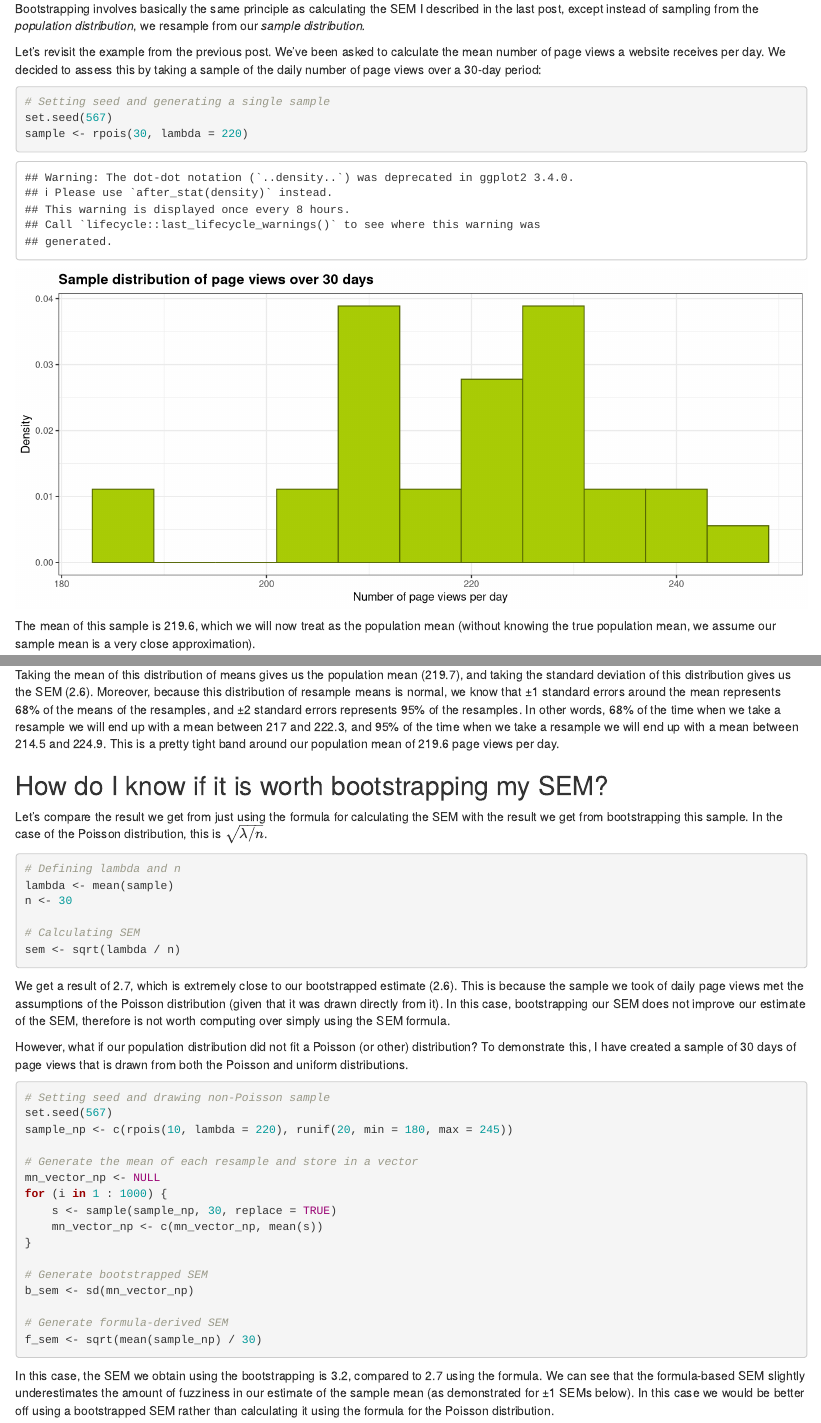
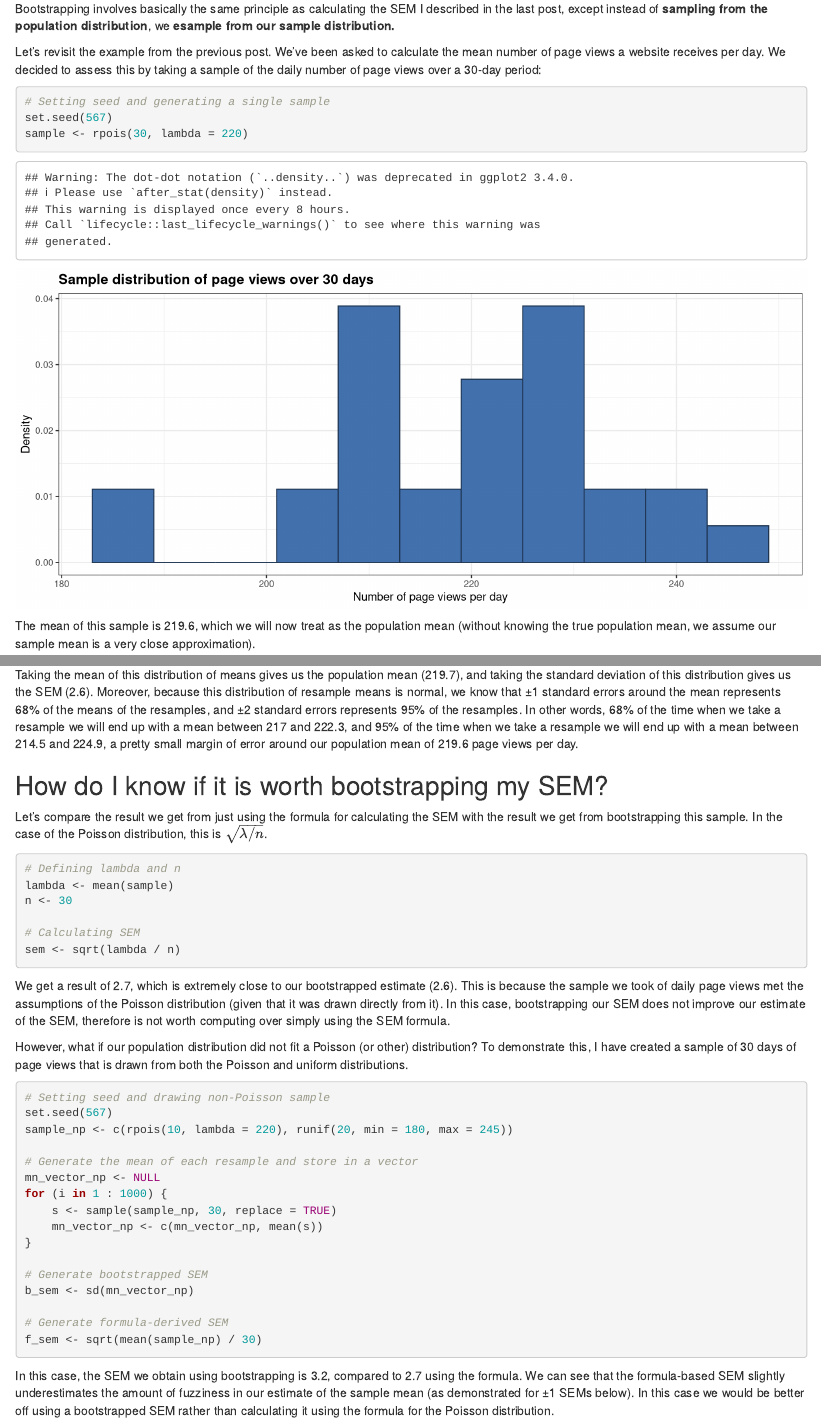
Before and after one commit to t-redactyl/Blog-posts, an R Markdown document (2015-09-08-A Gentle Introduction to Bootstrapping.Rmd): the page in a window 1100 px wide, from 420 px down, and a second part further down, joined at a grey line. Rendered offline with R 4.5, knitr and Pandoc, with nearby package versions.

Commit message:
Changed graph colours in blog post 2, fixed some typos

````diff
--- a/2015-09-08-A Gentle Introduction to Bootstrapping.Rmd
+++ b/2015-09-08-A Gentle Introduction to Bootstrapping.Rmd
@@ -13,7 +12,7 @@ In the previous post, I explained the general principles behind the [**standard
 You might have a case where the true population distribution of your sample doesn't meet the assumptions of the closest appropriate distribution. For example, you might be interested in describing the mean levels of depression in a population, which is naturally positively skewed (i.e., most people in a population have no or low scores on measures of depression). In this case, using the SEM formula for the normal distribution would be inappropriate due to this skewness. Instead, you can create empirically derived SEMs using a technique called [**bootstrapping.**](https://en.wikipedia.org/wiki/Bootstrapping_(statistics))
 
 ## What is bootstrapping?
-Bootstrapping involves basically the same principle as calculating the SEM I described in the last post, except instead of sampling from the _population distribution_, we resample from our _sample distribution._
+Bootstrapping involves basically the same principle as calculating the SEM I described in the last post, except instead of **sampling from the population distribution**, we **esample from our sample distribution.**
 
 Let's revisit the example from the previous post. We've been asked to calculate the mean number of page views a website receives per day. We decided to assess this by taking a sample of the daily number of page views over a 30-day period:
 ```{r setup, include = FALSE, echo = FALSE}
@@ -31,10 +30,10 @@ sample <- rpois(30, lambda = 220)
 require(ggplot2); require(gridExtra)
 
 # Set the colours for the graphs
-barfill <- "#A9CC06"
-barlines <- "#546603"
+barfill <- "#4271AE"
+barlines <- "#1F3552"
 line1 <- "black"
-line2 <- "#B21D0E"
+line2 <- "#FF3721"
 
 # Plotting histogram of sample of daily page views
 g1 <- ggplot(data=as.data.frame(sample), aes(sample)) +
@@ -140,7 +139,7 @@ g1 <- ggplot(data=as.data.frame(mn_vector), aes(mn_vector)) +
 print(g1)
 ```
 
-Taking the mean of this distribution of means gives us the population mean (`r round(mean(mn_vector), 1)`), and taking the standard deviation of this distribution gives us the SEM (`r round(sd(mn_vector), 1)`). Moreover, because this distribution of resample means is normal, we know that &plusmn;1 standard errors around the mean represents 68% of the means of the resamples, and &plusmn;2 standard errors represents 95% of the resamples. In other words, 68% of the time when we take a resample we will end up with a mean between `r round(mean(mn_vector) - sd(mn_vector), 1)` and `r round(mean(mn_vector) + sd(mn_vector), 1)`, and 95% of the time when we take a resample we will end up with a mean between `r round(mean(mn_vector) - 1.96 * sd(mn_vector), 1)` and `r round(mean(mn_vector) + 1.96 * sd(mn_vector), 1)`. This is a pretty tight band around our population mean of `r round(mean(sample), 1)` page views per day.
+Taking the mean of this distribution of means gives us the population mean (`r round(mean(mn_vector), 1)`), and taking the standard deviation of this distribution gives us the SEM (`r round(sd(mn_vector), 1)`). Moreover, because this distribution of resample means is normal, we know that &plusmn;1 standard errors around the mean represents 68% of the means of the resamples, and &plusmn;2 standard errors represents 95% of the resamples. In other words, 68% of the time when we take a resample we will end up with a mean between `r round(mean(mn_vector) - sd(mn_vector), 1)` and `r round(mean(mn_vector) + sd(mn_vector), 1)`, and 95% of the time when we take a resample we will end up with a mean between `r round(mean(mn_vector) - 1.96 * sd(mn_vector), 1)` and `r round(mean(mn_vector) + 1.96 * sd(mn_vector), 1)`, a pretty small margin of error around our population mean of `r round(mean(sample), 1)` page views per day.
 
 ## How do I know if it is worth bootstrapping my SEM?
 Let's compare the result we get from just using the formula for calculating the SEM with the result we get from bootstrapping this sample. In the case of the Poisson distribution, this is $\sqrt{\lambda / n}$.
@@ -177,7 +176,7 @@ b_sem <- sd(mn_vector_np)
 f_sem <- sqrt(mean(sample_np) / 30)
 ```
 
-In this case, the SEM we obtain using the bootstrapping is `r round(b_sem, 1)`, compared to `r round(f_sem, 1)` using the formula. We can see that the formula-based SEM slightly underestimates the amount of fuzziness in our estimate of the sample mean (as demonstrated for &plusmn;1 SEMs below). In this case we would be better off using a bootstrapped SEM rather than calculating it using the formula for the Poisson distribution.
+In this case, the SEM we obtain using bootstrapping is `r round(b_sem, 1)`, compared to `r round(f_sem, 1)` using the formula. We can see that the formula-based SEM slightly underestimates the amount of fuzziness in our estimate of the sample mean (as demonstrated for &plusmn;1 SEMs below). In this case we would be better off using a bootstrapped SEM rather than calculating it using the formula for the Poisson distribution.
 
 ```{r bootstrap_plot_4, echo = FALSE, fig.width = 10.5, fig.height = 4.5}
 # Plotting a histogram with the +/- 1 and 2 standard error intervals.
````
Also changed, not shown: 2015-09-08-A Gentle Introduction to Bootstrapping.Rmd (9 more changed lines).
